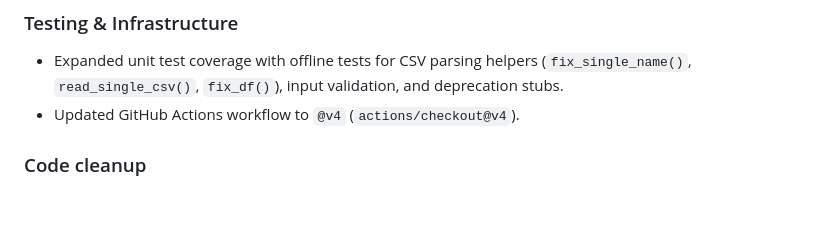
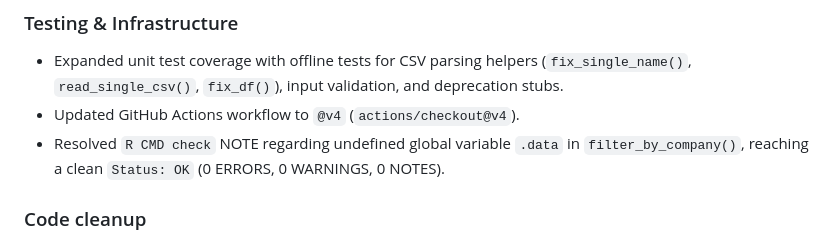
Before and after one commit to msperlin/GetFREData, a Markdown page: NEWS.md, the part around the change. GitHub-like rendering; blank space fills up the shorter version.

Commit message:
Resolve R CMD check NOTE for undefined global variable in filter_by_company()

```diff
--- a/NEWS.md
+++ b/NEWS.md
@@ -22,6 +22,7 @@
 
 - Expanded unit test coverage with offline tests for CSV parsing helpers (`fix_single_name()`, `read_single_csv()`, `fix_df()`), input validation, and deprecation stubs.
 - Updated GitHub Actions workflow to `@v4` (`actions/checkout@v4`).
+- Resolved `R CMD check` NOTE regarding undefined global variable `.data` in `filter_by_company()`, reaching a clean `Status: OK` (0 ERRORS, 0 WARNINGS, 0 NOTES).
 
 ### Code cleanup
 
```
